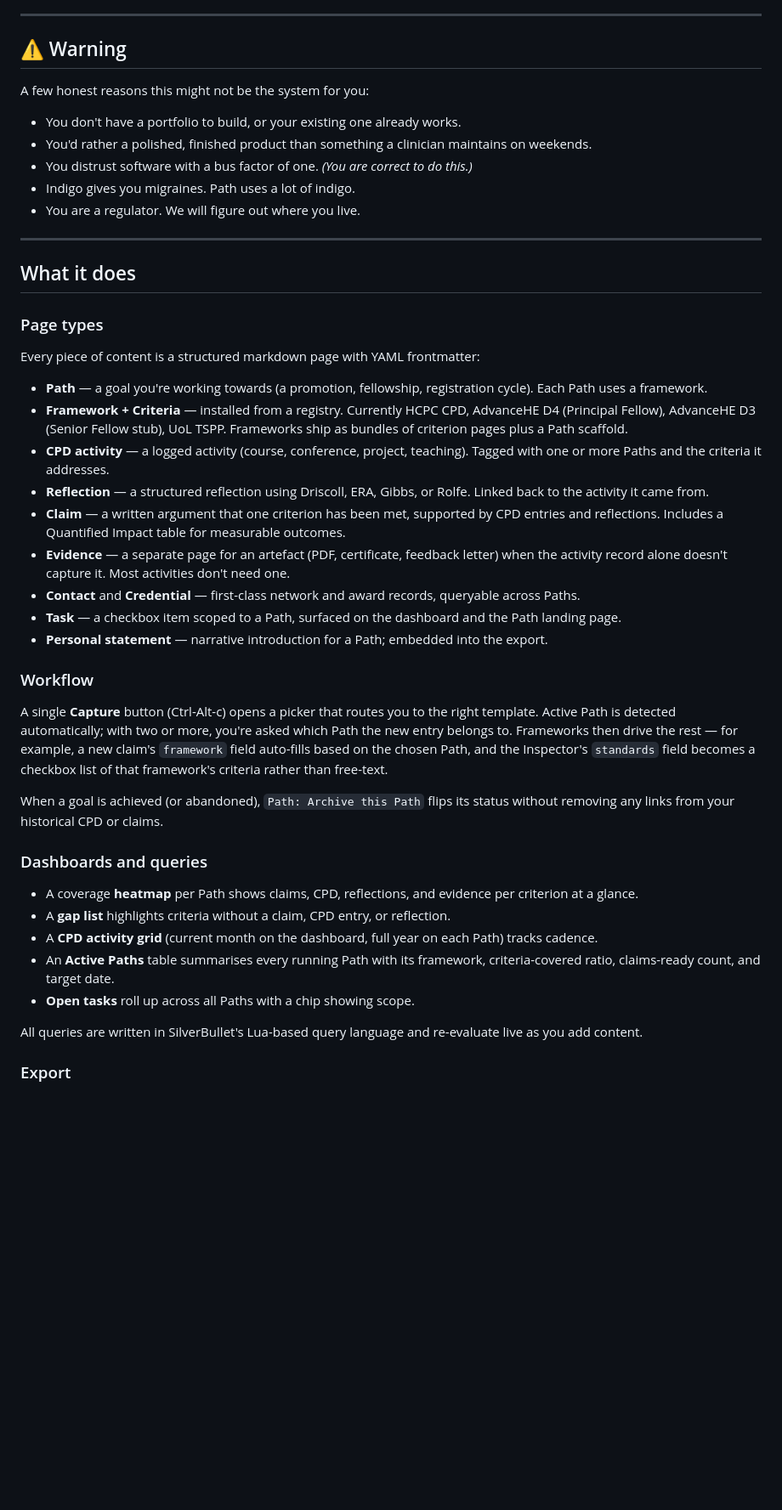
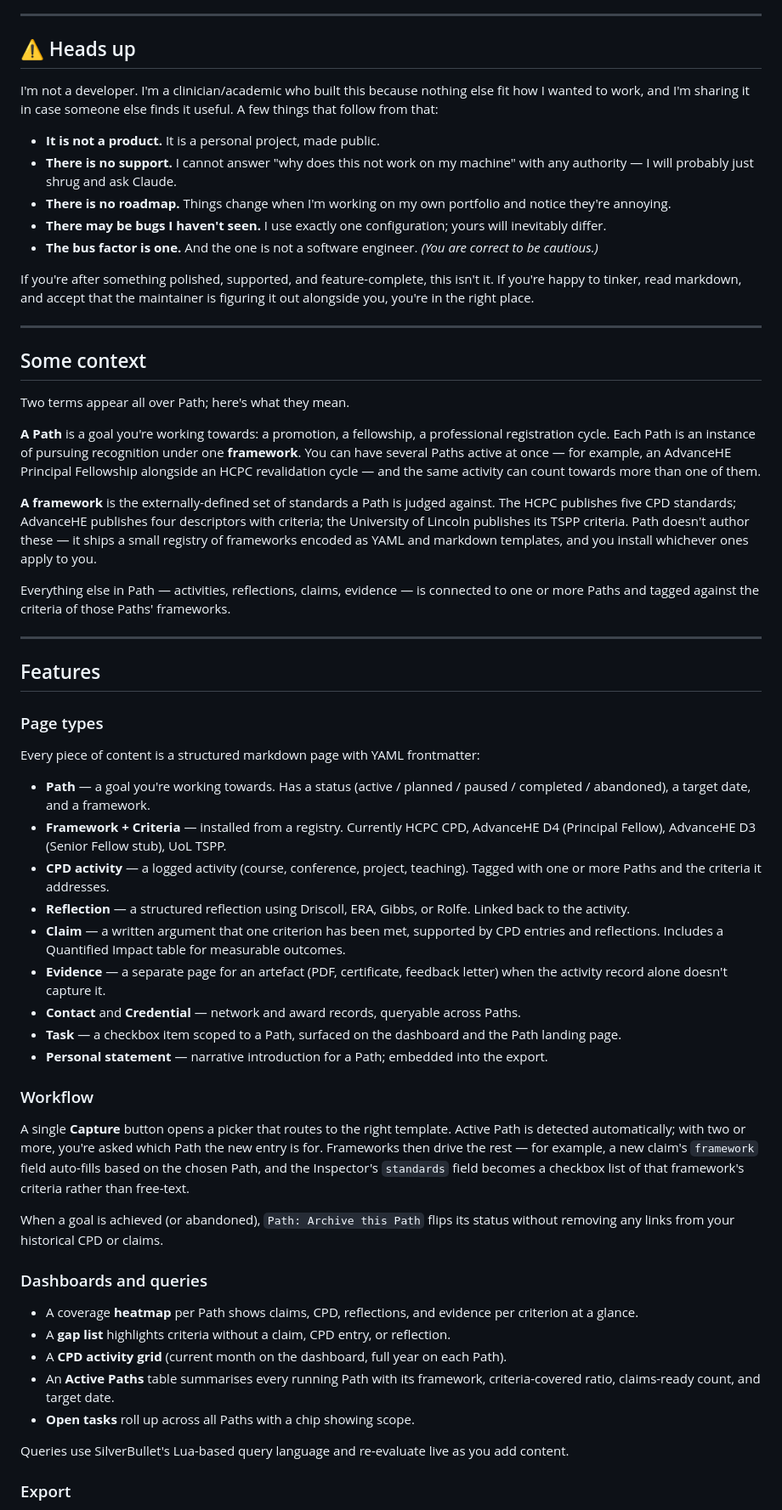
Before and after one commit to michael-rowe/path, a Markdown page: README.md, the part around one of its changes. Shown at 85% size. Drawn GitHub-style; blank space fills up the shorter version.

Commit message:
README: honest framing — clinician/academic, not developer
Reframe warning around the maintainer being a non-developer sharing a
personal project, with no support and no roadmap. Add a "Some context"
section explaining what a Path and a framework are. Rename "What it
does" to "Features". Adjust contributing notes to be honest about lack
of PR experience. Expand licence section to explain what MIT means in
practical terms. Confirm MIT alignment with SilverBullet (also MIT).

Co-Authored-By: Claude Opus 4.7 (1M context) <noreply@anthropic.com>

```diff
--- a/README.md
+++ b/README.md
@@ -10,37 +10,51 @@ It's aimed at:
 
 ---
 
-## ⚠️ Warning
+## ⚠️ Heads up
 
-A few honest reasons this might not be the system for you:
+I'm not a developer. I'm a clinician/academic who built this because nothing else fit how I wanted to work, and I'm sharing it in case someone else finds it useful. A few things that follow from that:
 
-- You don't have a portfolio to build, or your existing one already works.
-- You'd rather a polished, finished product than something a clinician maintains on weekends.
-- You distrust software with a bus factor of one. *(You are correct to do this.)*
-- Indigo gives you migraines. Path uses a lot of indigo.
-- You are a regulator. We will figure out where you live.
+- **It is not a product.** It is a personal project, made public.
+- **There is no support.** I cannot answer "why does this not work on my machine" with any authority — I will probably just shrug and ask Claude.
+- **There is no roadmap.** Things change when I'm working on my own portfolio and notice they're annoying.
+- **There may be bugs I haven't seen.** I use exactly one configuration; yours will inevitably differ.
+- **The bus factor is one.** And the one is not a software engineer. *(You are correct to be cautious.)*
+
+If you're after something polished, supported, and feature-complete, this isn't it. If you're happy to tinker, read markdown, and accept that the maintainer is figuring it out alongside you, you're in the right place.
 
 ---
 
-## What it does
+## Some context
+
+Two terms appear all over Path; here's what they mean.
+
+**A Path** is a goal you're working towards: a promotion, a fellowship, a professional registration cycle. Each Path is an instance of pursuing recognition under one **framework**. You can have several Paths active at once — for example, an AdvanceHE Principal Fellowship alongside an HCPC revalidation cycle — and the same activity can count towards more than one of them.
+
+**A framework** is the externally-defined set of standards a Path is judged against. The HCPC publishes five CPD standards; AdvanceHE publishes four descriptors with criteria; the University of Lincoln publishes its TSPP criteria. Path doesn't author these — it ships a small registry of frameworks encoded as YAML and markdown templates, and you install whichever ones apply to you.
+
+Everything else in Path — activities, reflections, claims, evidence — is connected to one or more Paths and tagged against the criteria of those Paths' frameworks.
+
+---
+
+## Features
 
 ### Page types
 
 Every piece of content is a structured markdown page with YAML frontmatter:
 
-- **Path** — a goal you're working towards (a promotion, fellowship, registration cycle). Each Path uses a framework.
-- **Framework + Criteria** — installed from a registry. Currently HCPC CPD, AdvanceHE D4 (Principal Fellow), AdvanceHE D3 (Senior Fellow stub), UoL TSPP. Frameworks ship as bundles of criterion pages plus a Path scaffold.
+- **Path** — a goal you're working towards. Has a status (active / planned / paused / completed / abandoned), a target date, and a framework.
+- **Framework + Criteria** — installed from a registry. Currently HCPC CPD, AdvanceHE D4 (Principal Fellow), AdvanceHE D3 (Senior Fellow stub), UoL TSPP.
 - **CPD activity** — a logged activity (course, conference, project, teaching). Tagged with one or more Paths and the criteria it addresses.
-- **Reflection** — a structured reflection using Driscoll, ERA, Gibbs, or Rolfe. Linked back to the activity it came from.
+- **Reflection** — a structured reflection using Driscoll, ERA, Gibbs, or Rolfe. Linked back to the activity.
 - **Claim** — a written argument that one criterion has been met, supported by CPD entries and reflections. Includes a Quantified Impact table for measurable outcomes.
-- **Evidence** — a separate page for an artefact (PDF, certificate, feedback letter) when the activity record alone doesn't capture it. Most activities don't need one.
-- **Contact** and **Credential** — first-class network and award records, queryable across Paths.
+- **Evidence** — a separate page for an artefact (PDF, certificate, feedback letter) when the activity record alone doesn't capture it.
+- **Contact** and **Credential** — network and award records, queryable across Paths.
 - **Task** — a checkbox item scoped to a Path, surfaced on the dashboard and the Path landing page.
 - **Personal statement** — narrative introduction for a Path; embedded into the export.
 
 ### Workflow
 
-A single **Capture** button (Ctrl-Alt-c) opens a picker that routes you to the right template. Active Path is detected automatically; with two or more, you're asked which Path the new entry belongs to. Frameworks then drive the rest — for example, a new claim's `framework` field auto-fills based on the chosen Path, and the Inspector's `standards` field becomes a checkbox list of that framework's criteria rather than free-text.
+A single **Capture** button opens a picker that routes to the right template. Active Path is detected automatically; with two or more, you're asked which Path the new entry is for. Frameworks then drive the rest — for example, a new claim's `framework` field auto-fills based on the chosen Path, and the Inspector's `standards` field becomes a checkbox list of that framework's criteria rather than free-text.
 
 When a goal is achieved (or abandoned), `Path: Archive this Path` flips its status without removing any links from your historical CPD or claims.
 
@@ -48,11 +62,11 @@ When a goal is achieved (or abandoned), `Path: Archive this Path` flips its stat
 
 - A coverage **heatmap** per Path shows claims, CPD, reflections, and evidence per criterion at a glance.
 - A **gap list** highlights criteria without a claim, CPD entry, or reflection.
-- A **CPD activity grid** (current month on the dashboard, full year on each Path) tracks cadence.
+- A **CPD activity grid** (current month on the dashboard, full year on each Path).
 - An **Active Paths** table summarises every running Path with its framework, criteria-covered ratio, claims-ready count, and target date.
 - **Open tasks** roll up across all Paths with a chip showing scope.
 
-All queries are written in SilverBullet's Lua-based query language and re-evaluate live as you add content.
+Queries use SilverBullet's Lua-based query language and re-evaluate live as you add content.
 
 ### Export
 
```
Also changed, not shown: other parts of README.md (+10 -14 lines).
